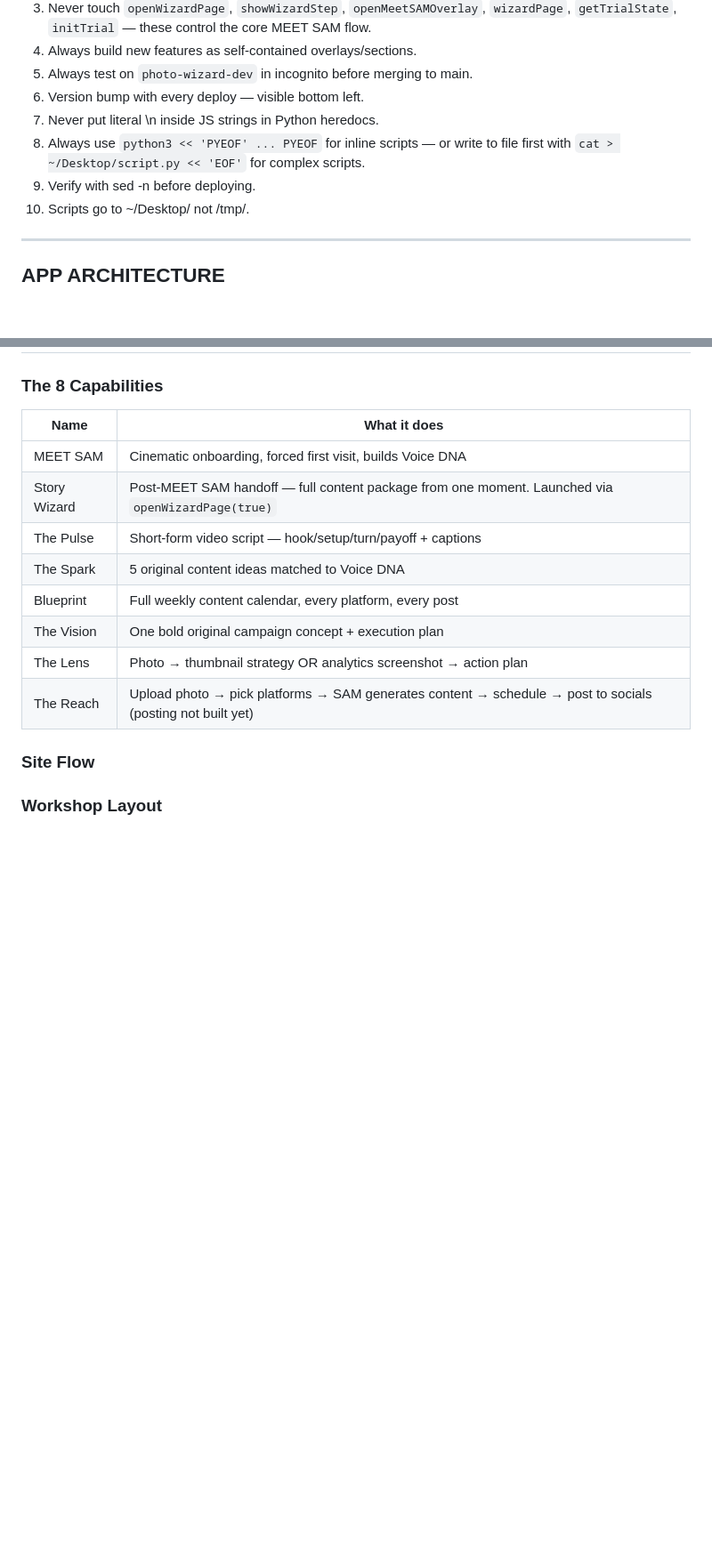
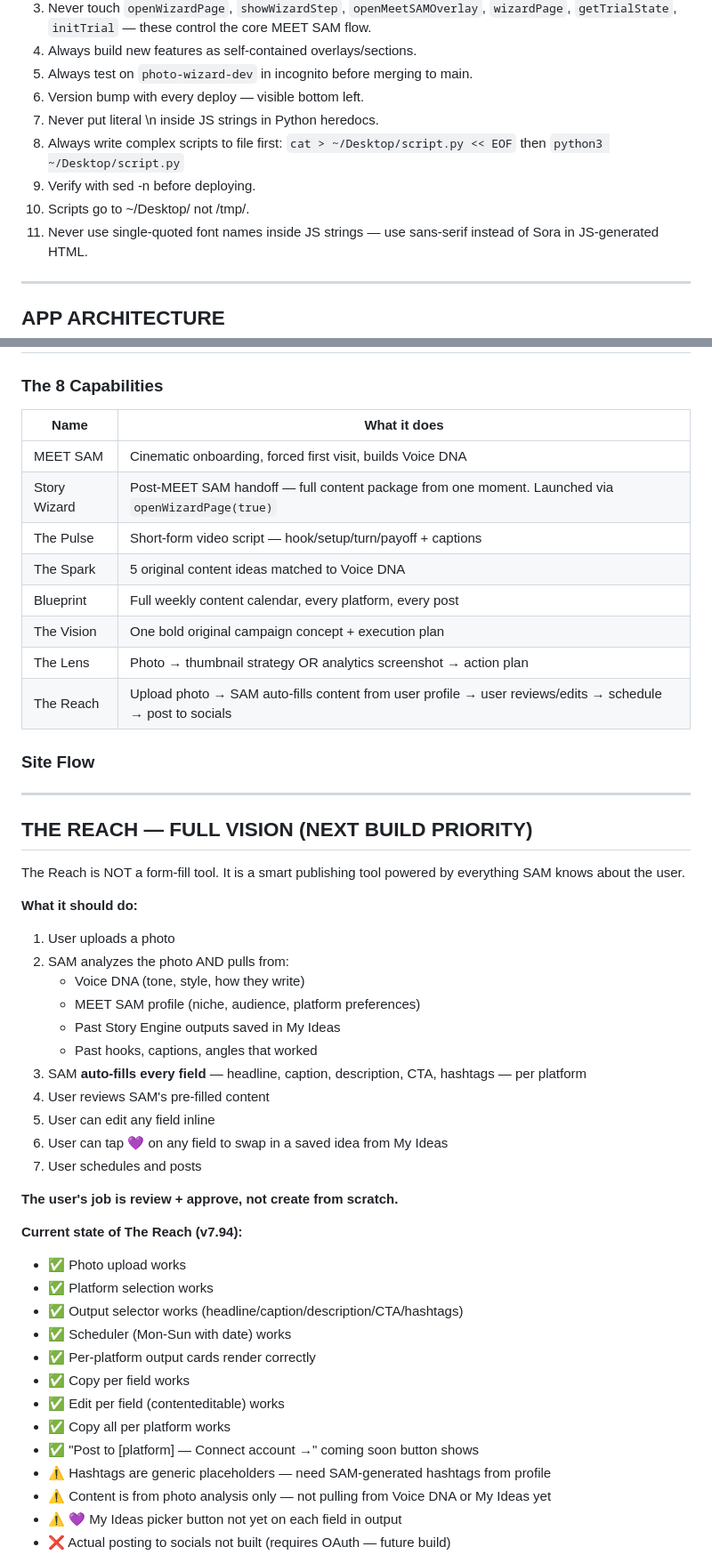
Before and after one commit to joeypirronedesigns-afk/sam-app, a Markdown page: HANDOFF.md, 2 parts joined by grey strips. Shown at 89% size. GitHub-like rendering; blank space fills up the shorter version.

```diff
--- a/HANDOFF.md
+++ b/HANDOFF.md
@@ -17,9 +17,10 @@
 5. Always test on `photo-wizard-dev` in incognito before merging to main.
 6. Version bump with every deploy — visible bottom left.
 7. Never put literal \n inside JS strings in Python heredocs.
-8. Always use `python3 << 'PYEOF' ... PYEOF` for inline scripts — or write to file first with `cat > ~/Desktop/script.py << 'EOF'` for complex scripts.
+8. Always write complex scripts to file first: `cat > ~/Desktop/script.py << EOF` then `python3 ~/Desktop/script.py`
 9. Verify with sed -n before deploying.
 10. Scripts go to ~/Desktop/ not /tmp/.
+11. Never use single-quoted font names inside JS strings — use sans-serif instead of Sora in JS-generated HTML.
 
 ---
 
@@ -35,7 +36,42 @@
 | Blueprint | Full weekly content calendar, every platform, every post |
 | The Vision | One bold original campaign concept + execution plan |
 | The Lens | Photo → thumbnail strategy OR analytics screenshot → action plan |
-| The Reach | Upload photo → pick platforms → SAM generates content → schedule → post to socials (posting not built yet) |
+| The Reach | Upload photo → SAM auto-fills content from user profile → user reviews/edits → schedule → post to socials |
 
 ### Site Flow
-### Workshop Layout
+---
+
+## THE REACH — FULL VISION (NEXT BUILD PRIORITY)
+
+The Reach is NOT a form-fill tool. It is a smart publishing tool powered by everything SAM knows about the user.
+
+**What it should do:**
+1. User uploads a photo
+2. SAM analyzes the photo AND pulls from:
+   - Voice DNA (tone, style, how they write)
+   - MEET SAM profile (niche, audience, platform preferences)
+   - Past Story Engine outputs saved in My Ideas
+   - Past hooks, captions, angles that worked
+3. SAM **auto-fills every field** — headline, caption, description, CTA, hashtags — per platform
+4. User reviews SAM's pre-filled content
+5. User can edit any field inline
+6. User can tap 💜 on any field to swap in a saved idea from My Ideas
+7. User schedules and posts
+
+**The user's job is review + approve, not create from scratch.**
+
+**Current state of The Reach (v7.94):**
+- ✅ Photo upload works
+- ✅ Platform selection works
+- ✅ Output selector works (headline/caption/description/CTA/hashtags)
+- ✅ Scheduler (Mon-Sun with date) works
+- ✅ Per-platform output cards render correctly
+- ✅ Copy per field works
+- ✅ Edit per field (contenteditable) works
+- ✅ Copy all per platform works
+- ✅ "Post to [platform] — Connect account →" coming soon button shows
+- ⚠️ Hashtags are generic placeholders — need SAM-generated hashtags from profile
+- ⚠️ Content is from photo analysis only — not pulling from Voice DNA or My Ideas yet
+- ⚠️ 💜 My Ideas picker button not yet on each field in output
+- ❌ Actual posting to socials not built (requires OAuth — future build)
+
```
Also changed, not shown: other parts of HANDOFF.md (+63 -38 lines).
